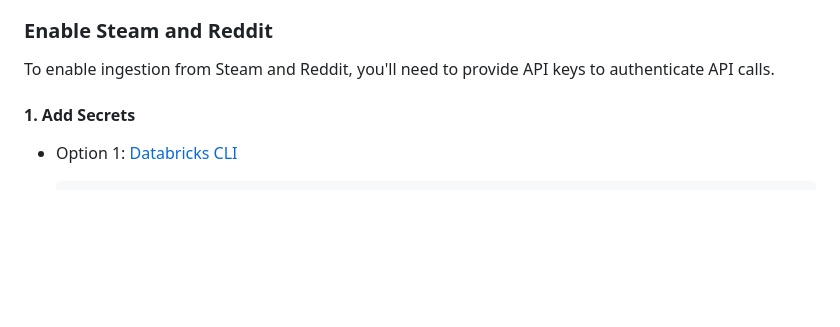
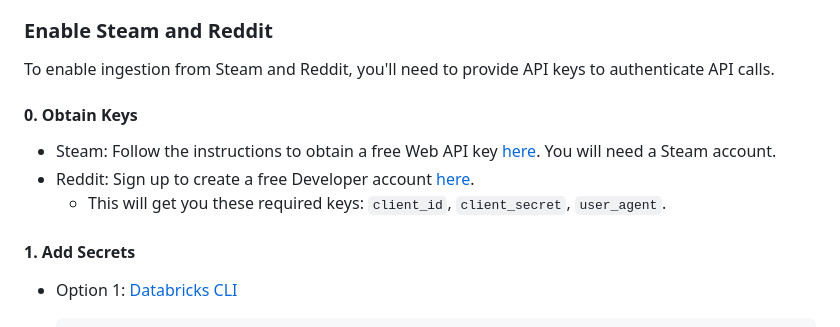
Before and after one commit to databricks-industry-solutions/social-listening, a Markdown page: docs/CONFIGURATION.md, the part around the change. Rendered like a GitHub page; blank space fills up the shorter version.

Commit message:
Add Steam/Reddit key docs links

```diff
--- a/docs/CONFIGURATION.md
+++ b/docs/CONFIGURATION.md
@@ -112,6 +112,11 @@ Customize the demo for your use case, industry, and more.
 ### Enable Steam and Reddit
 
 To enable ingestion from Steam and Reddit, you'll need to provide API keys to authenticate API calls.
+
+#### 0. Obtain Keys
+- Steam: Follow the instructions to obtain a free Web API key [here](https://steamcommunity.com/dev). You will need a Steam account.
+- Reddit: Sign up to create a free Developer account [here](https://developers.reddit.com/).
+  - This will get you these required keys: `client_id`, `client_secret`, `user_agent`.
 
 #### 1. Add Secrets
 - Option 1: [Databricks CLI](https://docs.databricks.com/aws/en/dev-tools/cli/)
```
